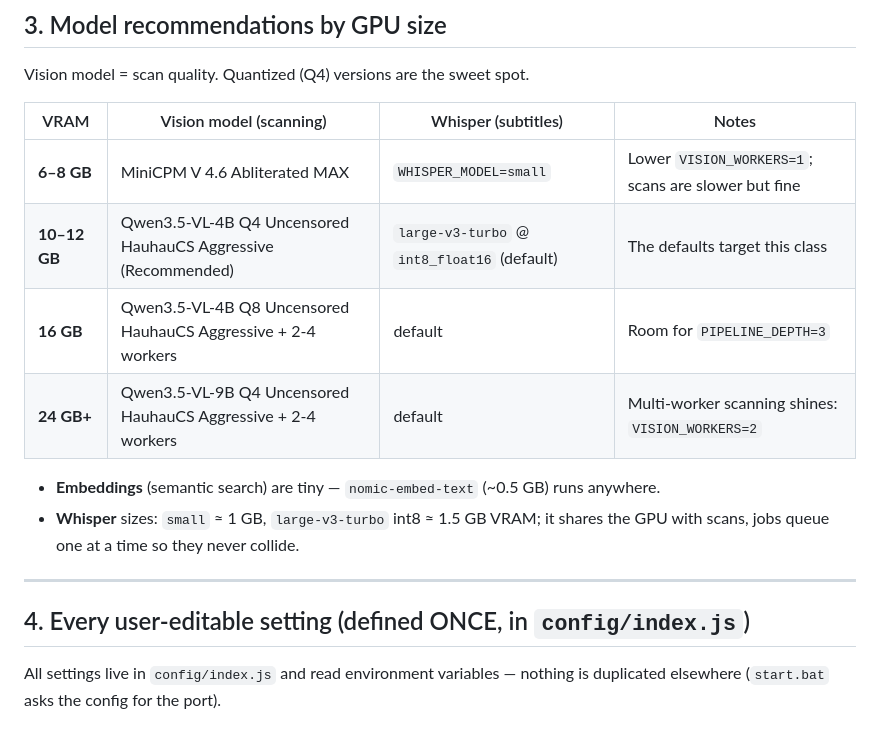
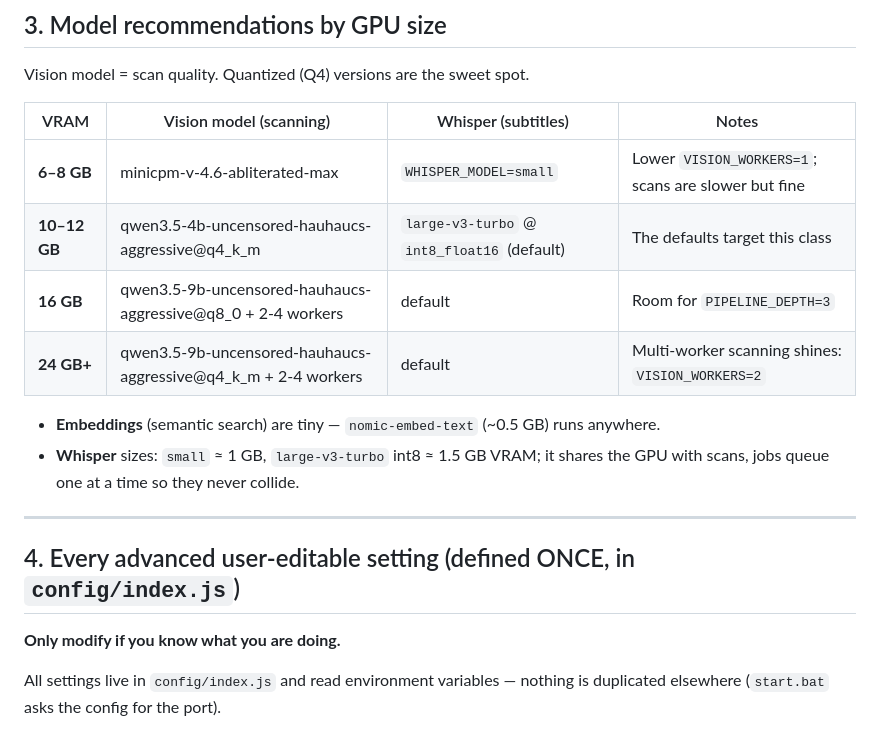
Before and after one commit to aericocode/Vault, a Markdown page: SETUP.md, the part around the change. Rendered like a GitHub page.

Commit message:
Revise vision model names in SETUP.md
Updated model names and descriptions for clarity.

```diff
--- a/SETUP.md
+++ b/SETUP.md
@@ -166,10 +166,10 @@ Vision model = scan quality. Quantized (Q4) versions are the sweet spot.
 
 | VRAM | Vision model (scanning) | Whisper (subtitles) | Notes |
 |---|---|---|---|
-| **6–8 GB** | MiniCPM V 4.6 Abliterated MAX | `WHISPER_MODEL=small` | Lower `VISION_WORKERS=1`; scans are slower but fine |
-| **10–12 GB** | Qwen3.5-VL-4B Q4 Uncensored HauhauCS Aggressive (Recommended) | `large-v3-turbo` @ `int8_float16` (default) | The defaults target this class |
-| **16 GB** | Qwen3.5-VL-4B Q8 Uncensored HauhauCS Aggressive + 2-4 workers | default | Room for `PIPELINE_DEPTH=3` |
-| **24 GB+** | Qwen3.5-VL-9B Q4 Uncensored HauhauCS Aggressive + 2-4 workers | default | Multi-worker scanning shines: `VISION_WORKERS=2` |
+| **6–8 GB** | minicpm-v-4.6-abliterated-max | `WHISPER_MODEL=small` | Lower `VISION_WORKERS=1`; scans are slower but fine |
+| **10–12 GB** | qwen3.5-4b-uncensored-hauhaucs-aggressive@q4_k_m | `large-v3-turbo` @ `int8_float16` (default) | The defaults target this class |
+| **16 GB** | qwen3.5-9b-uncensored-hauhaucs-aggressive@q8_0 + 2-4 workers | default | Room for `PIPELINE_DEPTH=3` |
+| **24 GB+** | qwen3.5-9b-uncensored-hauhaucs-aggressive@q4_k_m + 2-4 workers | default | Multi-worker scanning shines: `VISION_WORKERS=2` |
 
 - **Embeddings** (semantic search) are tiny — `nomic-embed-text` (~0.5 GB) runs anywhere.
 - **Whisper** sizes: `small` ≈ 1 GB, `large-v3-turbo` int8 ≈ 1.5 GB VRAM; it
@@ -177,7 +177,8 @@ Vision model = scan quality. Quantized (Q4) versions are the sweet spot.
 
 ---
 
-## 4. Every user-editable setting (defined ONCE, in `config/index.js`)
+## 4. Every advanced user-editable setting (defined ONCE, in `config/index.js`)
+**Only modify if you know what you are doing.**
 
 All settings live in `config/index.js` and read environment variables —
 nothing is duplicated elsewhere (`start.bat` asks the config for the port).
```
